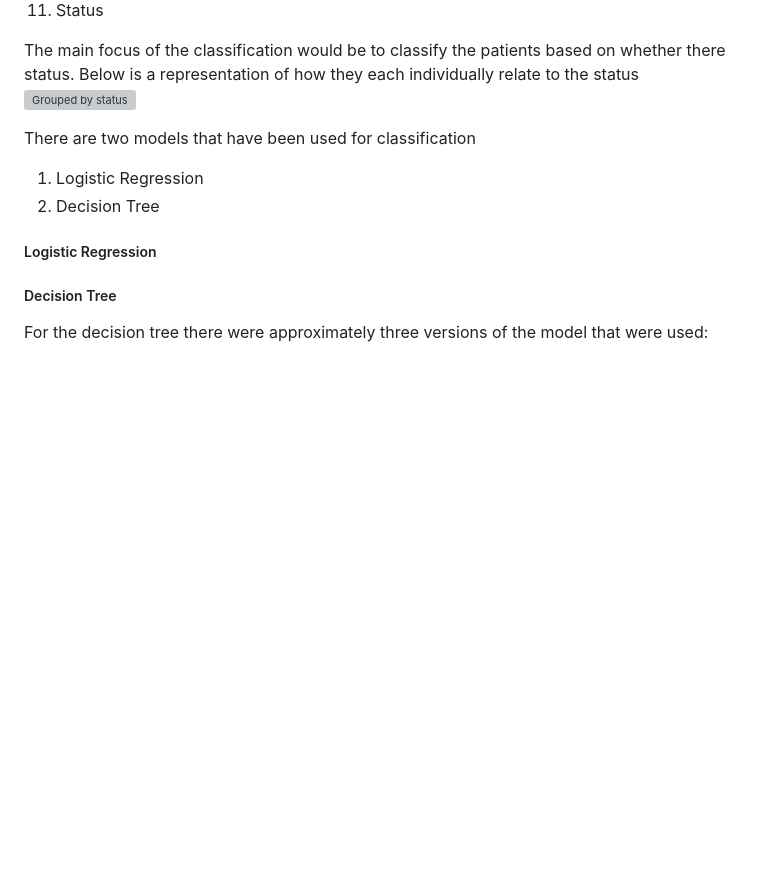
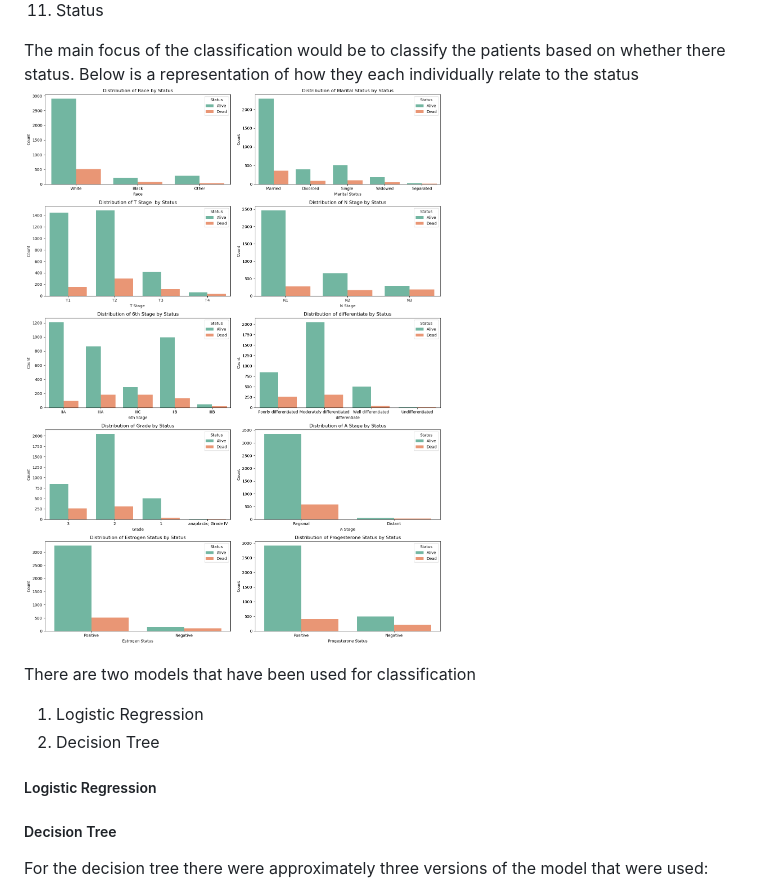
Before and after one commit to Ogam-Alvin/Phase_3_Project, a Markdown page: README.md, the part around the change. Drawn GitHub-style; blank space fills up the shorter version; grey boxes are pictures that could not be loaded.

Commit message:
README update 2

```diff
--- a/README.md
+++ b/README.md
@@ -79,7 +79,7 @@ For classification the remaining columns were used. These include:
 11. Status
 
 The main focus of the classification would be to classify the patients based on whether there status. Below is a representation of how they each individually relate to the status
-![Grouped by status](./Classification_grouped_by_Status)
+![Grouped by status](./Classification_grouped_by_Status.png)
 
 There are two models that have been used for classification
 1. Logistic Regression
```
